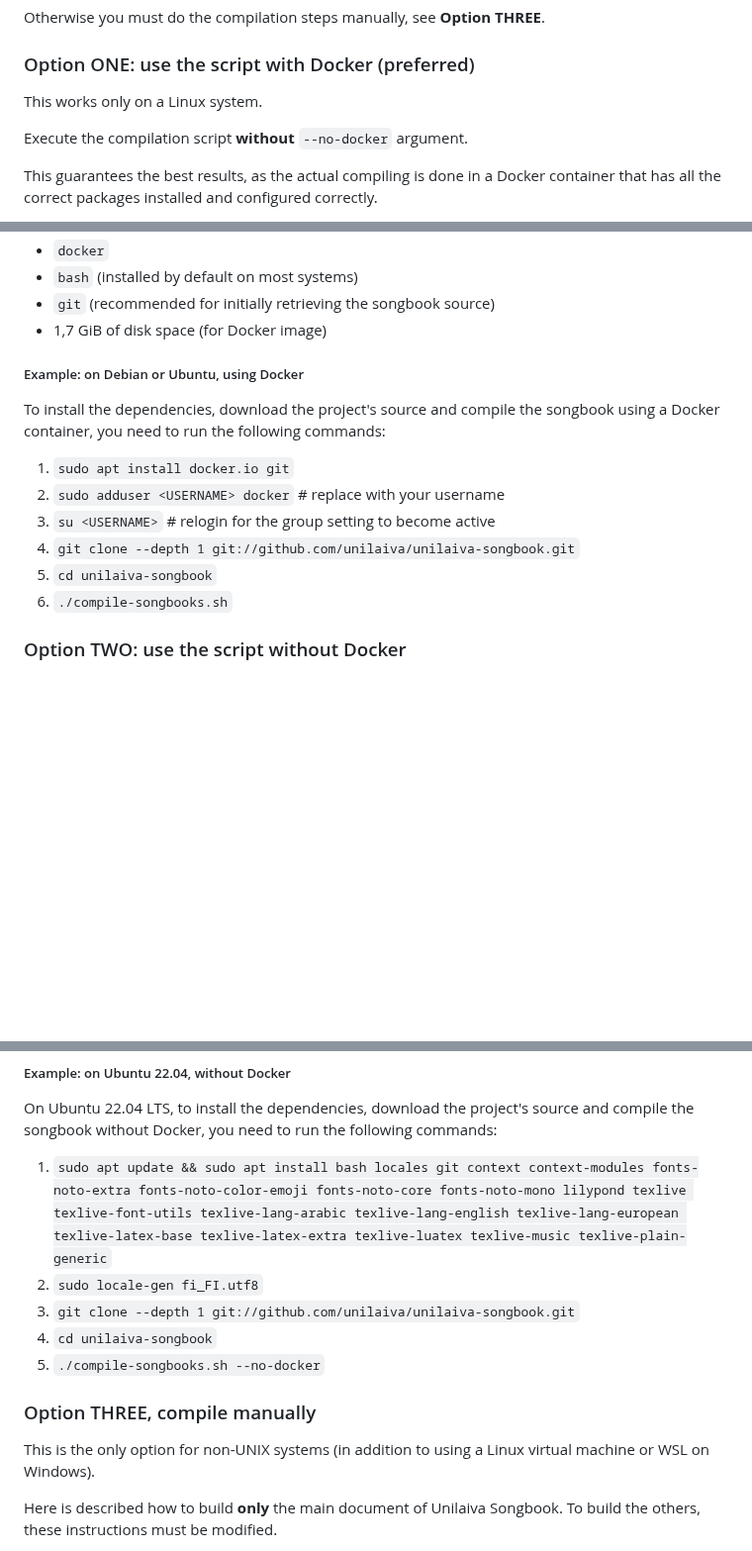
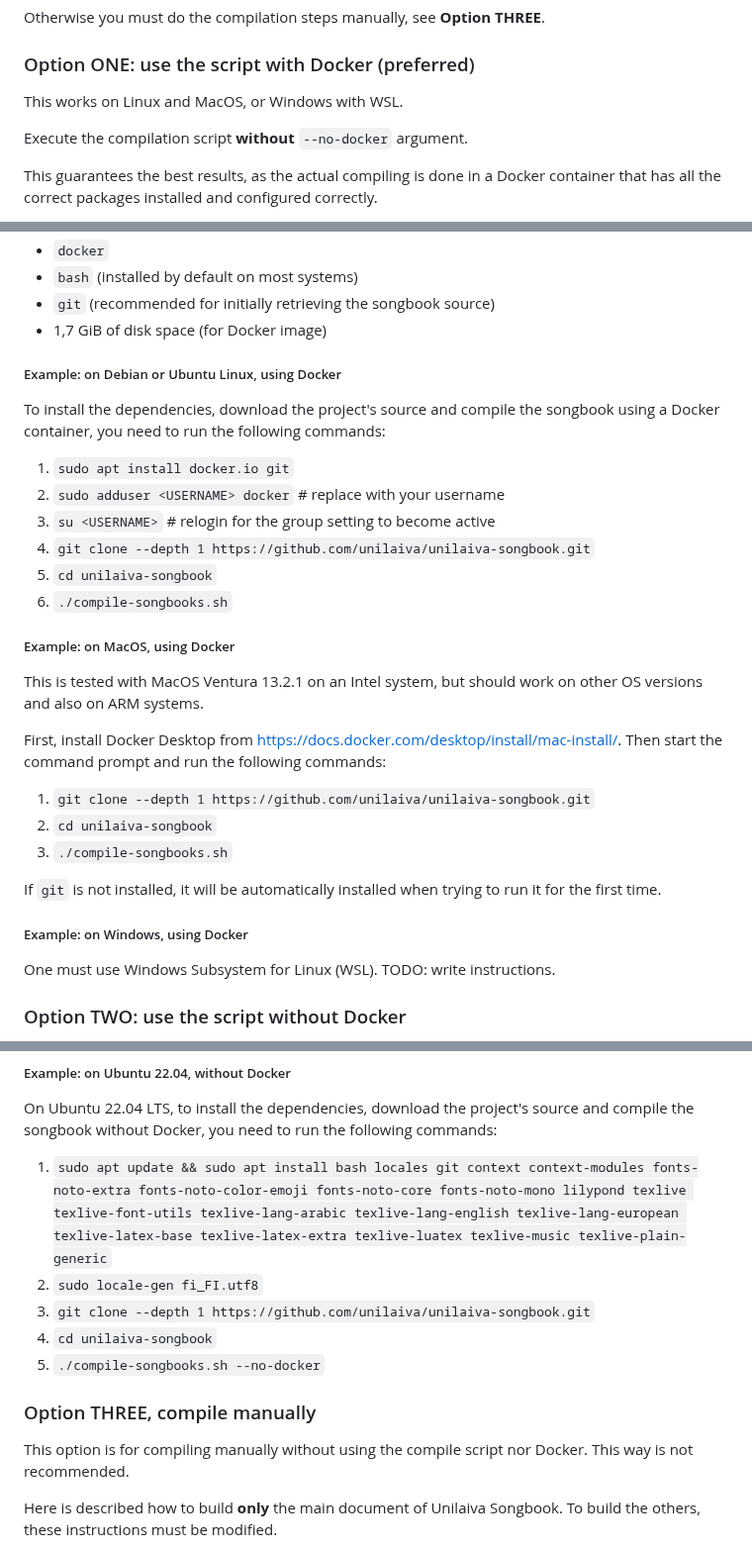
Before and after one commit to unilaiva/unilaiva-songbook, a Markdown page: README.md, 3 parts joined by grey strips. Shown at 99% size. GitHub-like rendering; blank space fills up the shorter version.

Commit message:
Add compilation instructions for MacOS

```diff
--- a/README.md
+++ b/README.md
@@ -24,7 +24,7 @@ Otherwise you must do the compilation steps manually, see **Option THREE**.
 
 ### Option ONE: use the script with Docker (preferred) ###
 
-This works only on a Linux system.
+This works on Linux and MacOS, or Windows with WSL.
 
 Execute the compilation script **without** `--no-docker` argument.
 
@@ -44,7 +44,7 @@ This method requires the following software installed on your system:
   * `git` (recommended for initially retrieving the songbook source)
   * 1,7 GiB of disk space (for Docker image)
 
-##### Example: on Debian or Ubuntu, using Docker #####
+##### Example: on Debian or Ubuntu Linux, using Docker #####
 
 To install the dependencies, download the project's source and compile
 the songbook using a Docker container, you need to run the following
@@ -53,9 +53,27 @@ commands:
   1. `sudo apt install docker.io git`
   2. `sudo adduser <USERNAME> docker` # replace <USERNAME> with your username
   3. `su <USERNAME>` # relogin for the group setting to become active
-  4. `git clone --depth 1 git://github.com/unilaiva/unilaiva-songbook.git`
+  4. `git clone --depth 1 https://github.com/unilaiva/unilaiva-songbook.git`
   5. `cd unilaiva-songbook`
   6. `./compile-songbooks.sh`
+
+##### Example: on MacOS, using Docker #####
+
+This is tested with MacOS Ventura 13.2.1 on an Intel system, but should work
+on other OS versions and also on ARM systems.
+
+First, install Docker Desktop from <https://docs.docker.com/desktop/install/mac-install/>.
+Then start the command prompt and run the following commands:
+  1. `git clone --depth 1 https://github.com/unilaiva/unilaiva-songbook.git`
+  2. `cd unilaiva-songbook`
+  3. `./compile-songbooks.sh`
+
+If `git` is not installed, it will be automatically installed when trying to
+run it for the first time.
+
+##### Example: on Windows, using Docker #####
+
+One must use Windows Subsystem for Linux (WSL). TODO: write instructions.
 
 
 ### Option TWO: use the script without Docker ###
@@ -95,15 +113,15 @@ commands:
      texlive-lang-english texlive-lang-european texlive-latex-base
      texlive-latex-extra texlive-luatex texlive-music texlive-plain-generic`
   2. `sudo locale-gen fi_FI.utf8`
-  3. `git clone --depth 1 git://github.com/unilaiva/unilaiva-songbook.git`
+  3. `git clone --depth 1 https://github.com/unilaiva/unilaiva-songbook.git`
   4. `cd unilaiva-songbook`
   5. `./compile-songbooks.sh --no-docker`
 
 
 ### Option THREE, compile manually ###
 
-This is the only option for non-UNIX systems (in addition to using a Linux
-virtual machine or WSL on Windows).
+This option is for compiling manually without using the compile script nor
+Docker. This way is not recommended.
 
 Here is described how to build **only** the main document of Unilaiva Songbook.
 To build the others, these instructions must be modified.
```
